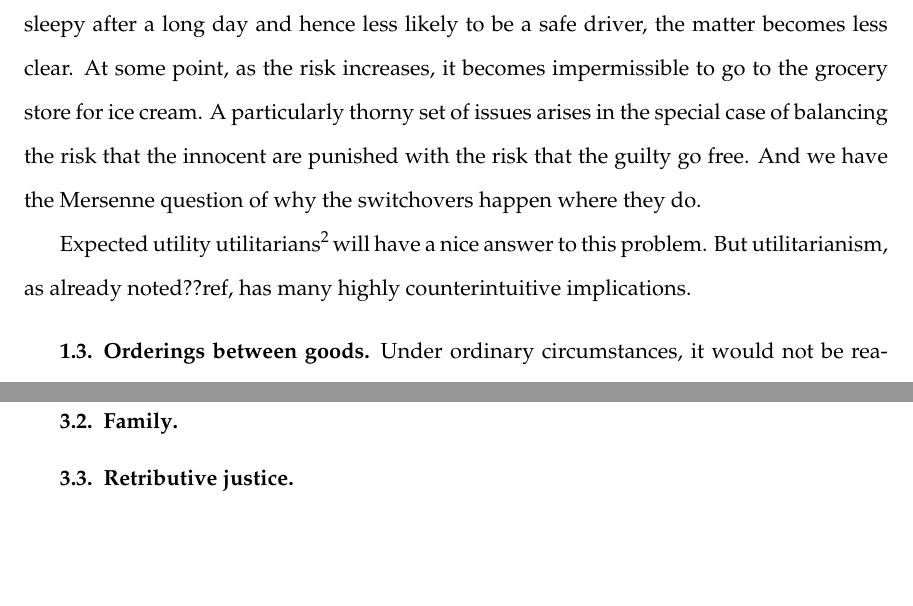
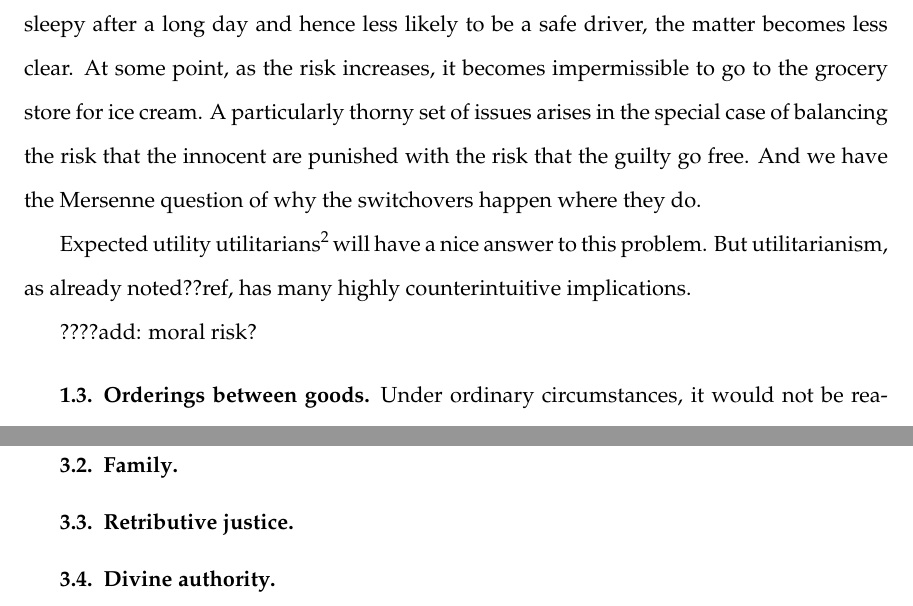
Before and after one commit to arpruss/norms-and-forms, a LaTeX thesis (document.tex, which reads chapter2.tex, chapter5.tex): two parts of pages 30 and 90 of 93, joined at a grey line, cut so that both start at the same text, the shorter picture padded with empty space. Compiled offline with pdfLaTeX.

Commit message:
authority

```diff
--- a/chapter2.tex
+++ b/chapter2.tex
@@ -160,6 +160,8 @@ And we have the Mersenne question of why the switchovers happen where they do.
 Expected utility utilitarians\footnote{As opposed to actual-outcome utilitarians who evaluate actions morally based on the
 actual utilities that would result from an action.??refs} will have a nice answer to this problem. But utilitarianism, as already
 noted??ref, has many highly counterintuitive implications.
+
+????add: moral risk?
 
 \subsection{Orderings between goods}
 Under ordinary circumstances, it would not be reasonable to choose to be a mediocre mathematician rather than a superb musician.
--- a/chapter5.tex
+++ b/chapter5.tex
@@ -60,6 +60,7 @@
 justice, to this form of explanation of moral features.}
 \subsection{Family}
 \subsection{Retributive justice}
+\subsection{Divine authority}
 \chaptertail
 
 \def\mychapter{XI}
```
